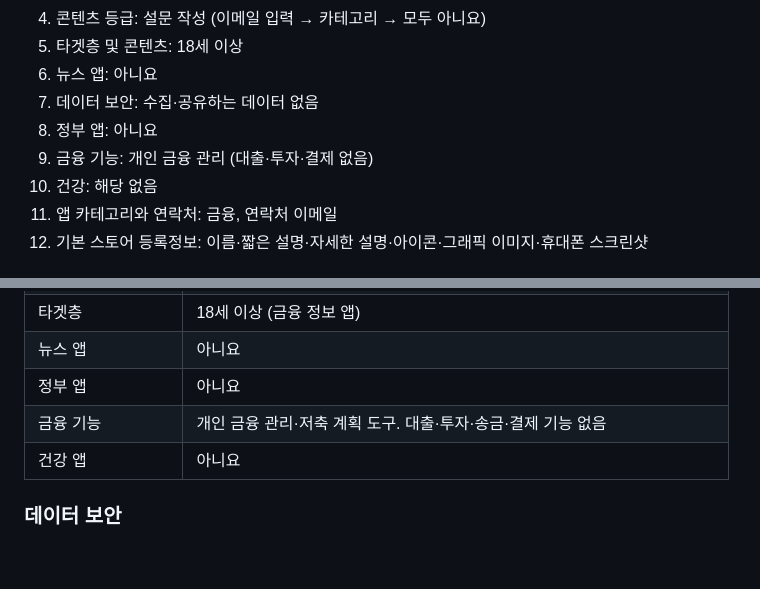
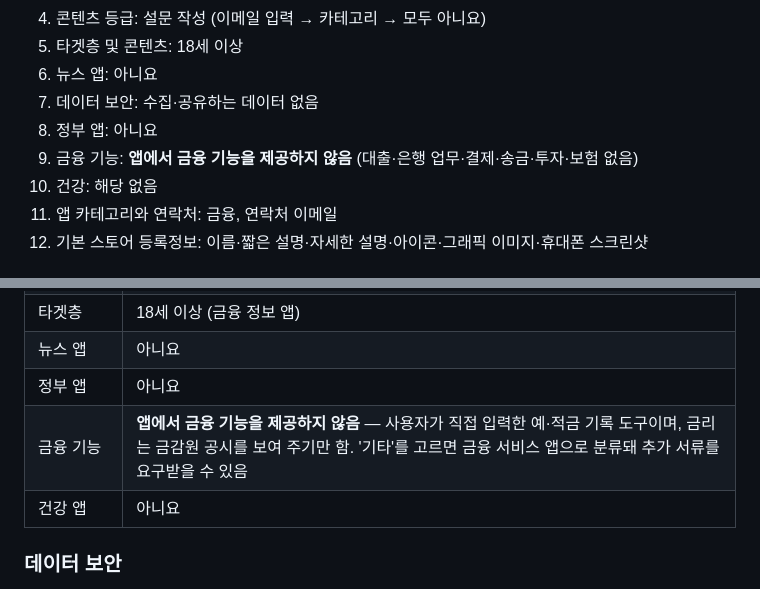
Before and after one commit to zero3181/windmill, a Markdown page: store/play-store-listing.md, 2 parts joined by grey strips. Drawn GitHub-style; blank space fills up the shorter version.

Commit message:
Play guide: declare no financial features
Co-Authored-By: Claude Opus 5.5 <noreply@anthropic.com>

```diff
--- a/store/play-store-listing.md
+++ b/store/play-store-listing.md
@@ -28,7 +28,7 @@ Play Console › **모든 앱** › **앱 만들기**
 6. 뉴스 앱: 아니요
 7. 데이터 보안: 수집·공유하는 데이터 없음
 8. 정부 앱: 아니요
-9. 금융 기능: 개인 금융 관리 (대출·투자·결제 없음)
+9. 금융 기능: **앱에서 금융 기능을 제공하지 않음** (대출·은행 업무·결제·송금·투자·보험 없음)
 10. 건강: 해당 없음
 11. 앱 카테고리와 연락처: 금융, 연락처 이메일
 12. 기본 스토어 등록정보: 이름·짧은 설명·자세한 설명·아이콘·그래픽 이미지·휴대폰 스크린샷
@@ -135,7 +135,7 @@ Play Console › **모든 앱** › **앱 만들기**
 | 타겟층 | 18세 이상 (금융 정보 앱) |
 | 뉴스 앱 | 아니요 |
 | 정부 앱 | 아니요 |
-| 금융 기능 | 개인 금융 관리·저축 계획 도구. 대출·투자·송금·결제 기능 없음 |
+| 금융 기능 | **앱에서 금융 기능을 제공하지 않음** — 사용자가 직접 입력한 예·적금 기록 도구이며, 금리는 금감원 공시를 보여 주기만 함. '기타'를 고르면 금융 서비스 앱으로 분류돼 추가 서류를 요구받을 수 있음 |
 | 건강 앱 | 아니요 |
 
 ### 데이터 보안
```
